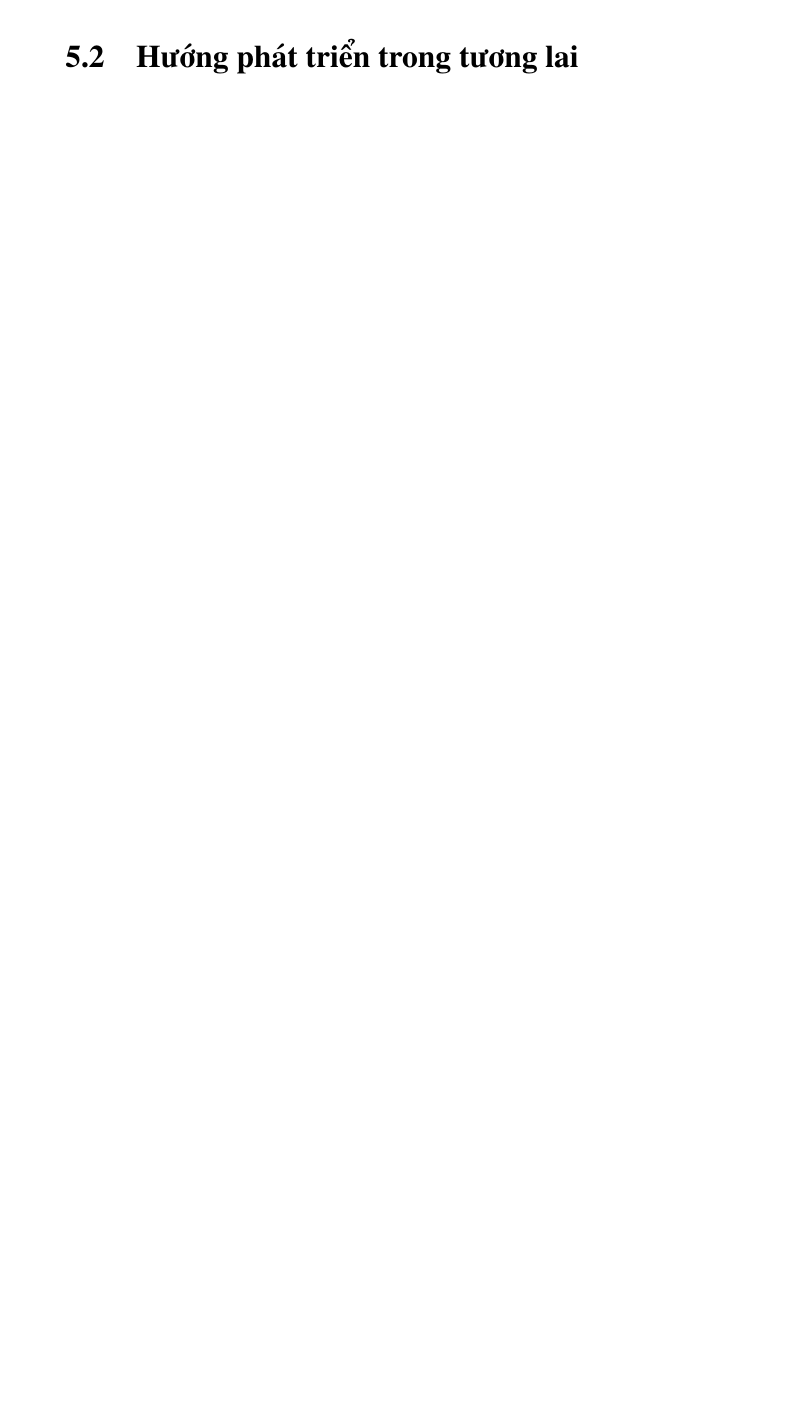
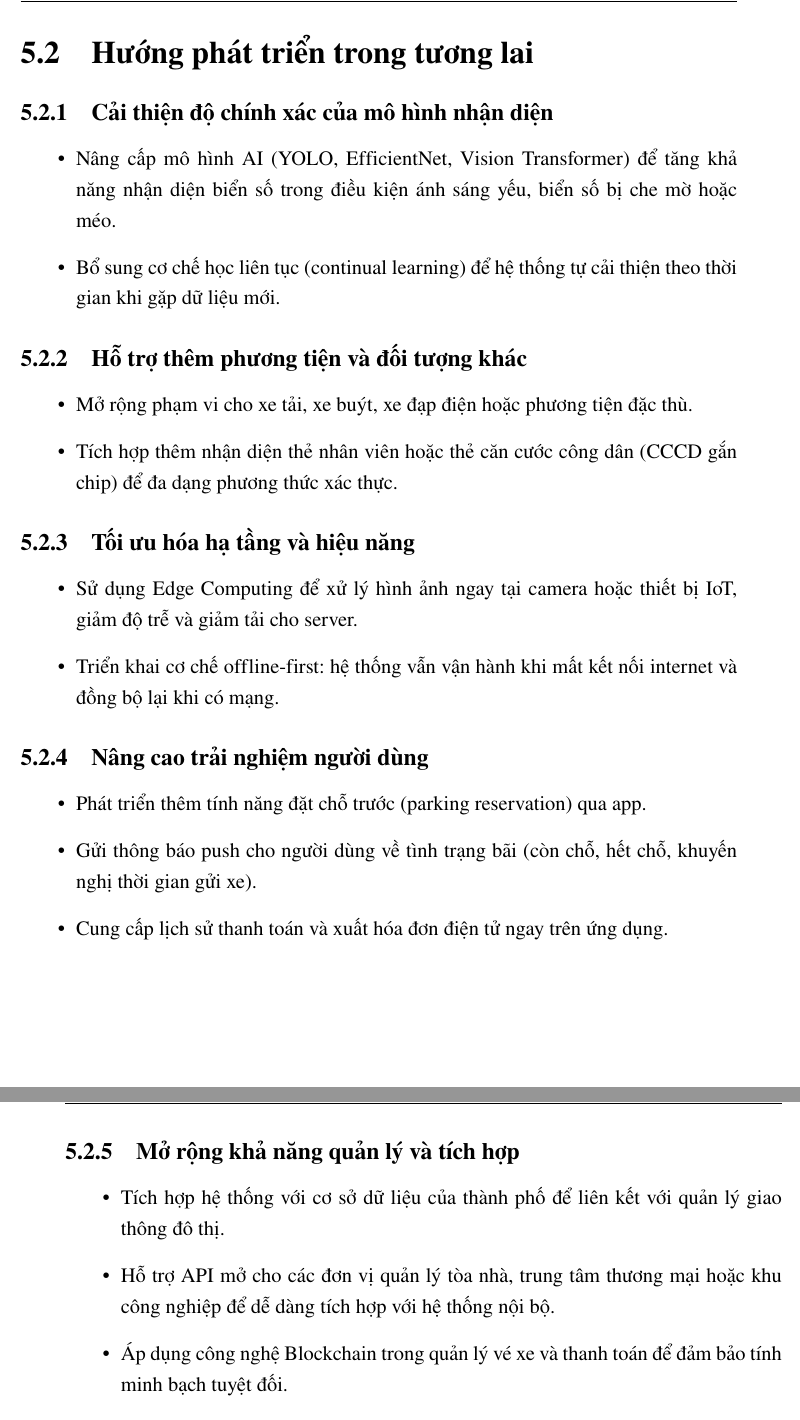
Before and after one commit to Toru2004/PlateVision_Latex, a LaTeX thesis (main.tex, which reads chapters/main/chapter5/section2.tex): part of page 17 of 17 before the commit and two parts of pages 18 and 19 of 21 after it, the two joined at a grey line, cut so that both start at the same text, the shorter picture padded with empty space. Compiled offline with pdfLaTeX.

Commit message:
finish chapter 5, references

```diff
--- a/chapters/main/chapter5/section2.tex
+++ b/chapters/main/chapter5/section2.tex
@@ -1 +1,46 @@
 \section{Hướng phát triển trong tương lai}
+
+\subsection{Cải thiện độ chính xác của mô hình nhận diện}
+
+\begin{itemize}
+    \item Nâng cấp mô hình AI (YOLO, EfficientNet, Vision Transformer) để tăng khả năng nhận diện biển số trong điều kiện ánh sáng yếu, biển số bị che mờ hoặc méo.
+
+    \item Bổ sung cơ chế học liên tục (continual learning) để hệ thống tự cải thiện theo thời gian khi gặp dữ liệu mới.
+\end{itemize}
+
+\subsection{Hỗ trợ thêm phương tiện và đối tượng khác}
+
+\begin{itemize}
+    \item Mở rộng phạm vi cho xe tải, xe buýt, xe đạp điện hoặc phương tiện đặc thù.
+
+    \item Tích hợp thêm nhận diện thẻ nhân viên hoặc thẻ căn cước công dân (CCCD gắn chip) để đa dạng phương thức xác thực.
+\end{itemize}
+
+\subsection{Tối ưu hóa hạ tầng và hiệu năng}
+
+\begin{itemize}
+    \item Sử dụng Edge Computing để xử lý hình ảnh ngay tại camera hoặc thiết bị IoT, giảm độ trễ và giảm tải cho server.
+
+    \item Triển khai cơ chế offline-first: hệ thống vẫn vận hành khi mất kết nối internet và đồng bộ lại khi có mạng.
+\end{itemize}
+
+\subsection{Nâng cao trải nghiệm người dùng}
+
+\begin{itemize}
+    \item Phát triển thêm tính năng đặt chỗ trước (parking reservation) qua app.
+
+    \item Gửi thông báo push cho người dùng về tình trạng bãi (còn chỗ, hết chỗ, khuyến nghị thời gian gửi xe).
+
+    \item Cung cấp lịch sử thanh toán và xuất hóa đơn điện tử ngay trên ứng dụng.
+\end{itemize}
+
+
+\subsection{Mở rộng khả năng quản lý và tích hợp}
+
+\begin{itemize}
+    \item Tích hợp hệ thống với cơ sở dữ liệu của thành phố để liên kết với quản lý giao thông đô thị.
+
+    \item Hỗ trợ API mở cho các đơn vị quản lý tòa nhà, trung tâm thương mại hoặc khu công nghiệp để dễ dàng tích hợp với hệ thống nội bộ.
+
+    \item Áp dụng công nghệ Blockchain trong quản lý vé xe và thanh toán để đảm bảo tính minh bạch tuyệt đối.
+\end{itemize}
```
Also changed, not shown: chapters/back/references.tex (added, +8 -0 lines), main.tex (+4 -1 lines), chapters/front/references.tex (deleted), chapters/main/chapter5/section2.tex (8 more changed lines).
